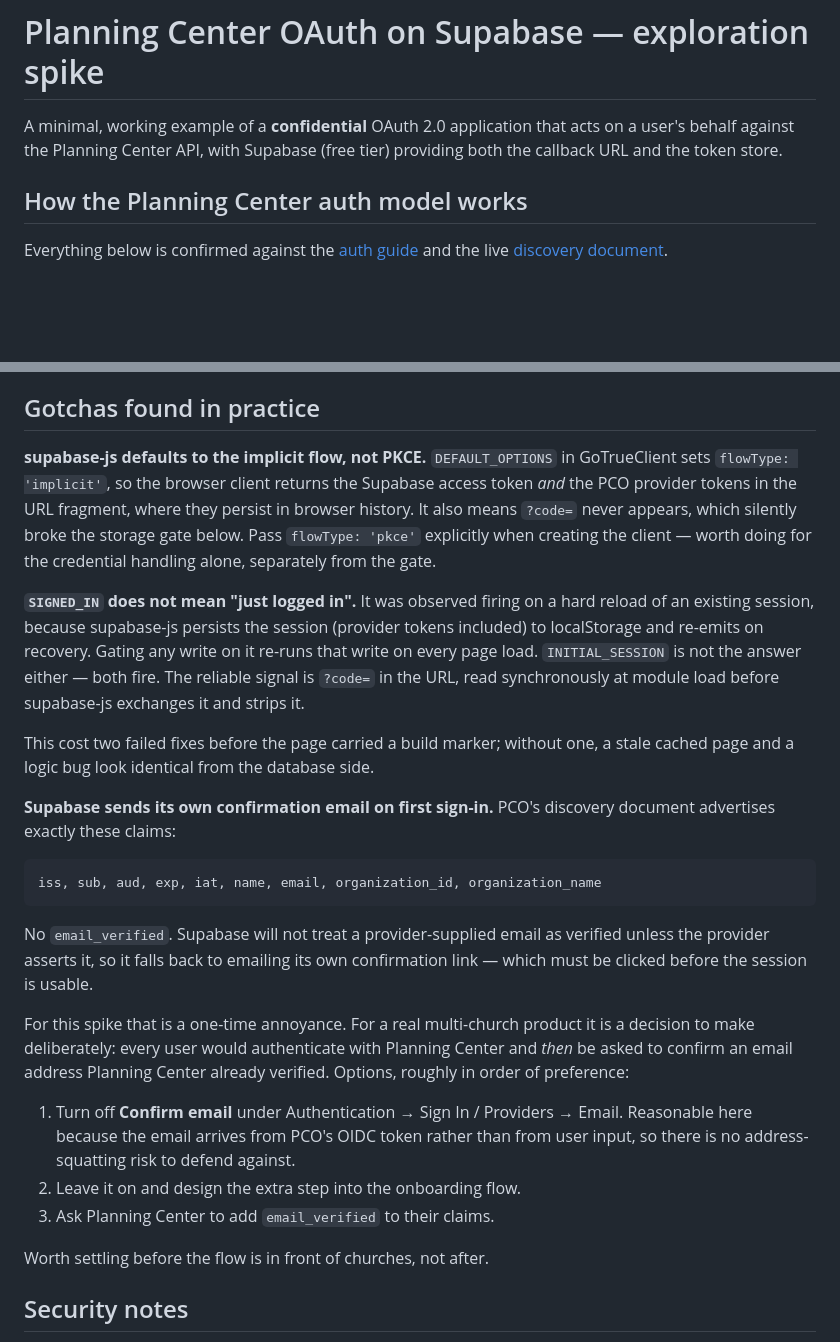
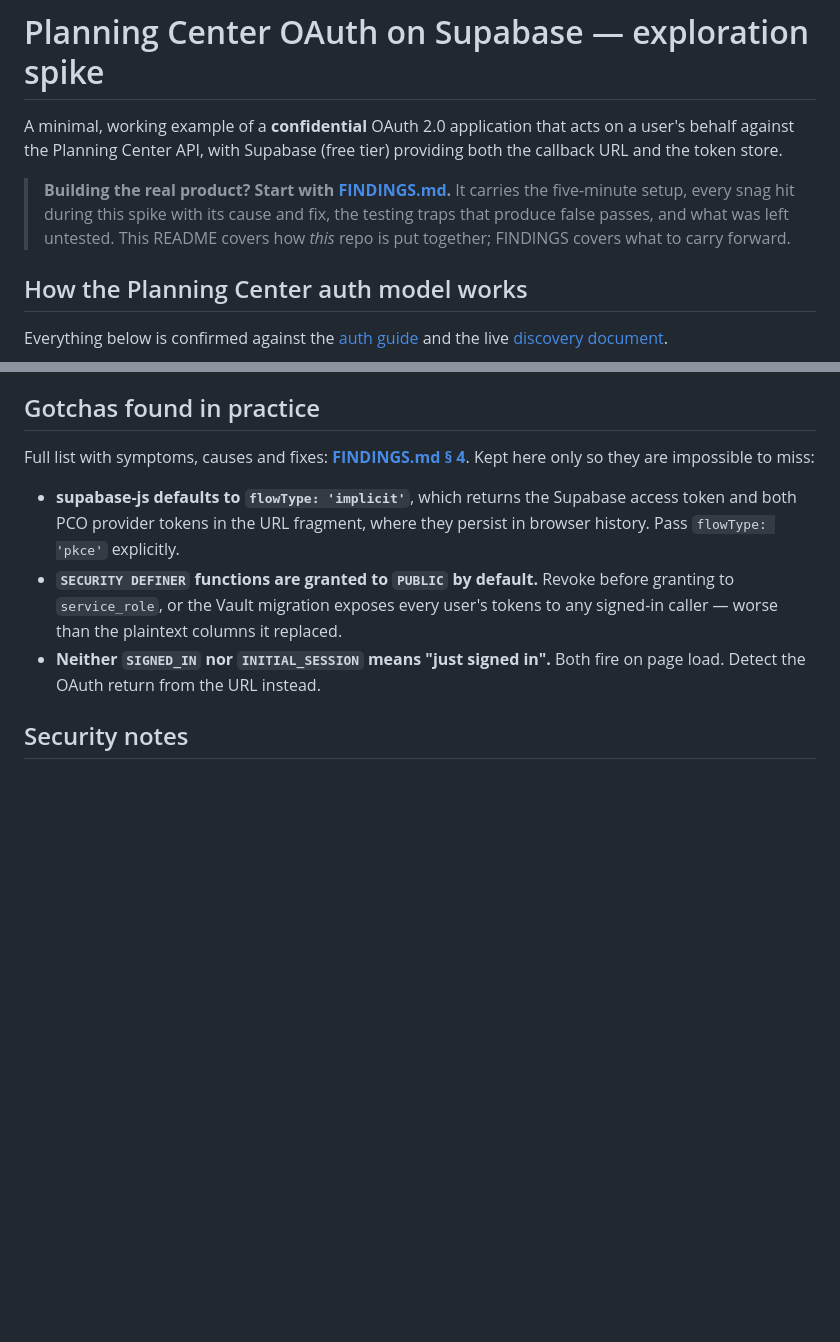
Before and after one commit to cmakohon/pco-exploration, a Markdown page: README.md, 2 parts joined by grey strips. GitHub-like rendering; blank space fills up the shorter version.

````diff
--- a/README.md
+++ b/README.md
@@ -3,6 +3,12 @@
 A minimal, working example of a **confidential** OAuth 2.0 application that acts
 on a user's behalf against the Planning Center API, with Supabase (free tier)
 providing both the callback URL and the token store.
+
+> **Building the real product? Start with [FINDINGS.md](FINDINGS.md).**
+> It carries the five-minute setup, every snag hit during this spike with its
+> cause and fix, the testing traps that produce false passes, and what was left
+> untested. This README covers how *this* repo is put together; FINDINGS covers
+> what to carry forward.
 
 ## How the Planning Center auth model works
 
@@ -199,47 +205,17 @@ the feature is broken.
 
 ## Gotchas found in practice
 
-**supabase-js defaults to the implicit flow, not PKCE.** `DEFAULT_OPTIONS` in
-GoTrueClient sets `flowType: 'implicit'`, so the browser client returns the
-Supabase access token *and* the PCO provider tokens in the URL fragment, where
-they persist in browser history. It also means `?code=` never appears, which
-silently broke the storage gate below. Pass `flowType: 'pkce'` explicitly when
-creating the client — worth doing for the credential handling alone, separately
-from the gate.
+Full list with symptoms, causes and fixes: **[FINDINGS.md § 4](FINDINGS.md)**.
+Kept here only so they are impossible to miss:
 
-**`SIGNED_IN` does not mean "just logged in".** It was observed firing on a hard
-reload of an existing session, because supabase-js persists the session (provider
-tokens included) to localStorage and re-emits on recovery. Gating any write on it
-re-runs that write on every page load. `INITIAL_SESSION` is not the answer either
-— both fire. The reliable signal is `?code=` in the URL, read synchronously at
-module load before supabase-js exchanges it and strips it.
-
-This cost two failed fixes before the page carried a build marker; without one, a
-stale cached page and a logic bug look identical from the database side.
-
-**Supabase sends its own confirmation email on first sign-in.** PCO's discovery
-document advertises exactly these claims:
-
-```
-iss, sub, aud, exp, iat, name, email, organization_id, organization_name
-```
-
-No `email_verified`. Supabase will not treat a provider-supplied email as
-verified unless the provider asserts it, so it falls back to emailing its own
-confirmation link — which must be clicked before the session is usable.
-
-For this spike that is a one-time annoyance. For a real multi-church product it
-is a decision to make deliberately: every user would authenticate with Planning
-Center and *then* be asked to confirm an email address Planning Center already
-verified. Options, roughly in order of preference:
-
-1. Turn off **Confirm email** under Authentication → Sign In / Providers →
-   Email. Reasonable here because the email arrives from PCO's OIDC token rather
-   than from user input, so there is no address-squatting risk to defend against.
-2. Leave it on and design the extra step into the onboarding flow.
-3. Ask Planning Center to add `email_verified` to their claims.
-
-Worth settling before the flow is in front of churches, not after.
+- **supabase-js defaults to `flowType: 'implicit'`**, which returns the Supabase
+  access token and both PCO provider tokens in the URL fragment, where they
+  persist in browser history. Pass `flowType: 'pkce'` explicitly.
+- **`SECURITY DEFINER` functions are granted to `PUBLIC` by default.** Revoke
+  before granting to `service_role`, or the Vault migration exposes every user's
+  tokens to any signed-in caller — worse than the plaintext columns it replaced.
+- **Neither `SIGNED_IN` nor `INITIAL_SESSION` means "just signed in".** Both fire
+  on page load. Detect the OAuth return from the URL instead.
 
 ## Security notes
 
````
Also changed, not shown: FINDINGS.md (added, +391 -0 lines).
